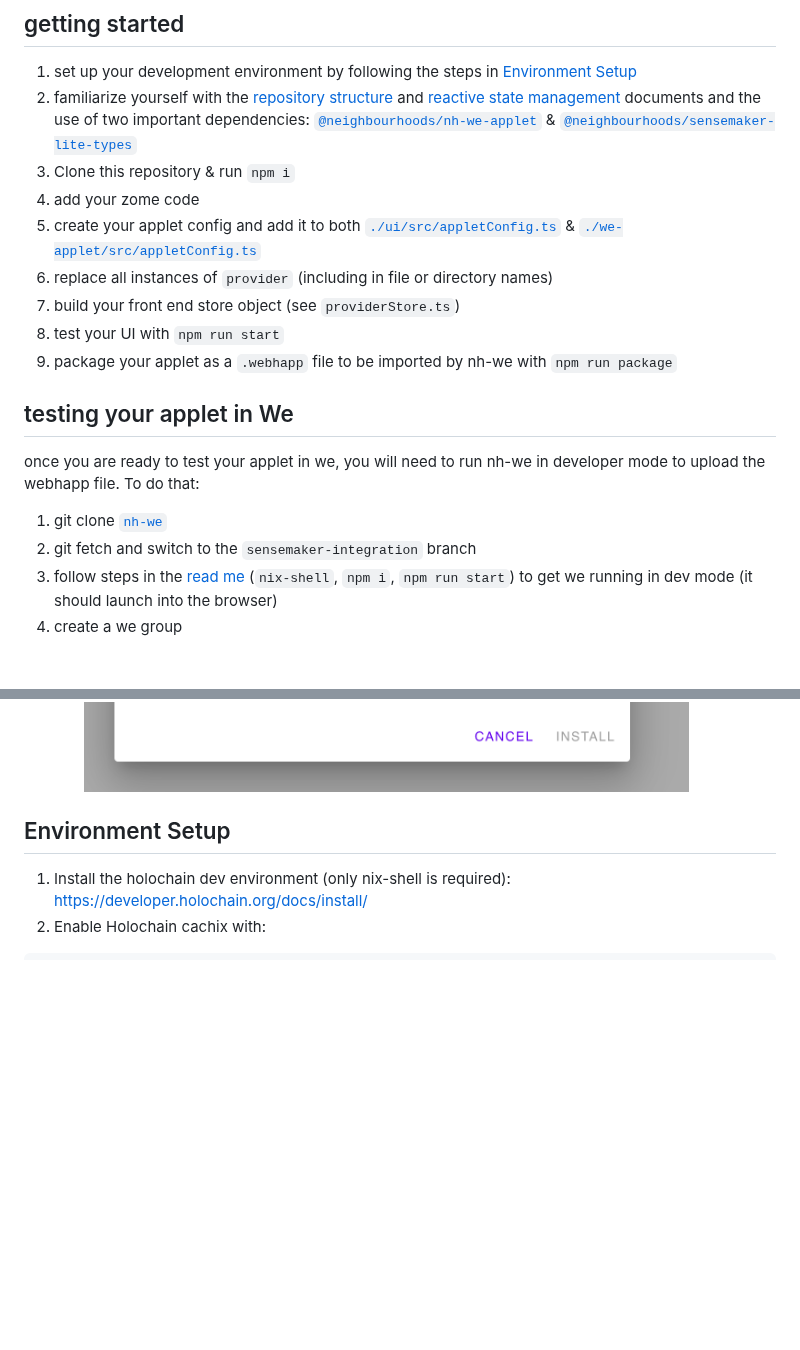
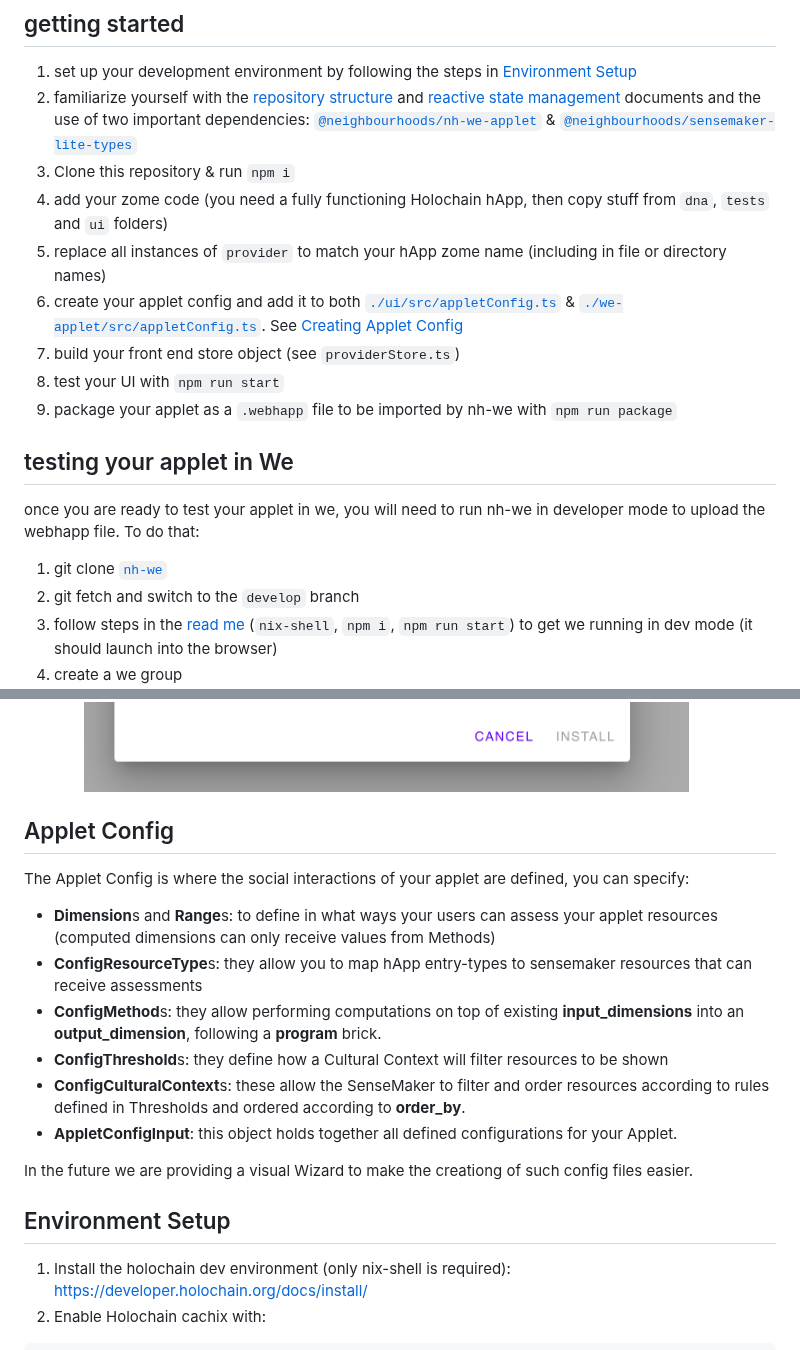
Before and after one commit to neighbour-hoods/applet-template, a Markdown page: README.md, 2 parts joined by grey strips. Drawn GitHub-style; blank space fills up the shorter version.

```diff
--- a/README.md
+++ b/README.md
@@ -5,9 +5,9 @@ This repository is a template for creating nh-we applets. It is meant to be clon
 1. set up your development environment by following the steps in [Environment Setup](#environment-setup)
 1. familiarize yourself with the [repository structure](./STRUCTURE.md) and [reactive state management](./REACTIVE-STATE-MANAGEMENT.md) documents and the use of two important dependencies: [`@neighbourhoods/nh-we-applet`](https://www.npmjs.com/package/@neighbourhoods/nh-we-applet) & [`@neighbourhoods/sensemaker-lite-types`](https://www.npmjs.com/package/@neighbourhoods/sensemaker-lite-types)
 1. Clone this repository & run `npm i`
-1. add your zome code
-1. create your applet config and add it to both [`./ui/src/appletConfig.ts`](./ui/src/appletConfig.ts) & [`./we-applet/src/appletConfig.ts`](./we-applet/src/appletConfig.ts)
-1. replace all instances of `provider` (including in file or directory names)
+1. add your zome code (you need a fully functioning Holochain hApp, then copy stuff from `dna`, `tests` and `ui` folders)
+1. replace all instances of `provider` to match your hApp zome name (including in file or directory names)
+1. create your applet config and add it to both [`./ui/src/appletConfig.ts`](./ui/src/appletConfig.ts) & [`./we-applet/src/appletConfig.ts`](./we-applet/src/appletConfig.ts). See [Creating Applet Config](#applet-config)
 1. build your front end store object (see `providerStore.ts`)
 1. test your UI with `npm run start`
 1. package your applet as a `.webhapp` file to be imported by nh-we with `npm run package`
@@ -15,8 +15,8 @@ This repository is a template for creating nh-we applets. It is meant to be clon
 ## testing your applet in We
 once you are ready to test your applet in we, you will need to run nh-we in developer mode to upload the webhapp file. To do that:
 1. git clone [`nh-we`](https://github.com/neighbour-hoods/nh-we)
-1. git fetch and switch to the `sensemaker-integration` branch
-1. follow steps in the [read me](https://github.com/neighbour-hoods/nh-we/tree/sensemaker-integration) (`nix-shell`, `npm i`, `npm run start`) to get we running in dev mode (it should launch into the browser)
+1. git fetch and switch to the `develop` branch
+1. follow steps in the [read me](https://github.com/neighbour-hoods/nh-we/tree/develop) (`nix-shell`, `npm i`, `npm run start`) to get we running in dev mode (it should launch into the browser)
 1. create a we group
     - ![create group button](./images/add-group.png)
 1. create your user in the group
@@ -26,6 +26,18 @@ once you are ready to test your applet in we, you will need to run nh-we in deve
     - ![install from file button](./images/install-from-filesystem.png)
 1. navigate to you applet `.webhapp` file and click `install`
     - ![select applet file](./images/select-applet-file.png)
+
+## Applet Config
+The Applet Config is where the social interactions of your applet are defined, you can specify:
+
+- **Dimension**s and **Range**s: to define in what ways your users can assess your applet resources (computed dimensions can only receive values from Methods)
+- **ConfigResourceType**s: they allow you to map hApp entry-types to sensemaker resources that can receive assessments
+- **ConfigMethod**s: they allow performing computations on top of existing __input_dimensions__ into an __output_dimension__, following a __program__ brick.
+- **ConfigThreshold**s: they define how a Cultural Context will filter resources to be shown
+- **ConfigCulturalContext**s: these allow the SenseMaker to filter and order resources according to rules defined in Thresholds and ordered according to __order_by__.
+- **AppletConfigInput**: this object holds together all defined configurations for your Applet.
+
+In the future we are providing a visual Wizard to make the creationg of such config files easier.
 
 ## Environment Setup
 
```
